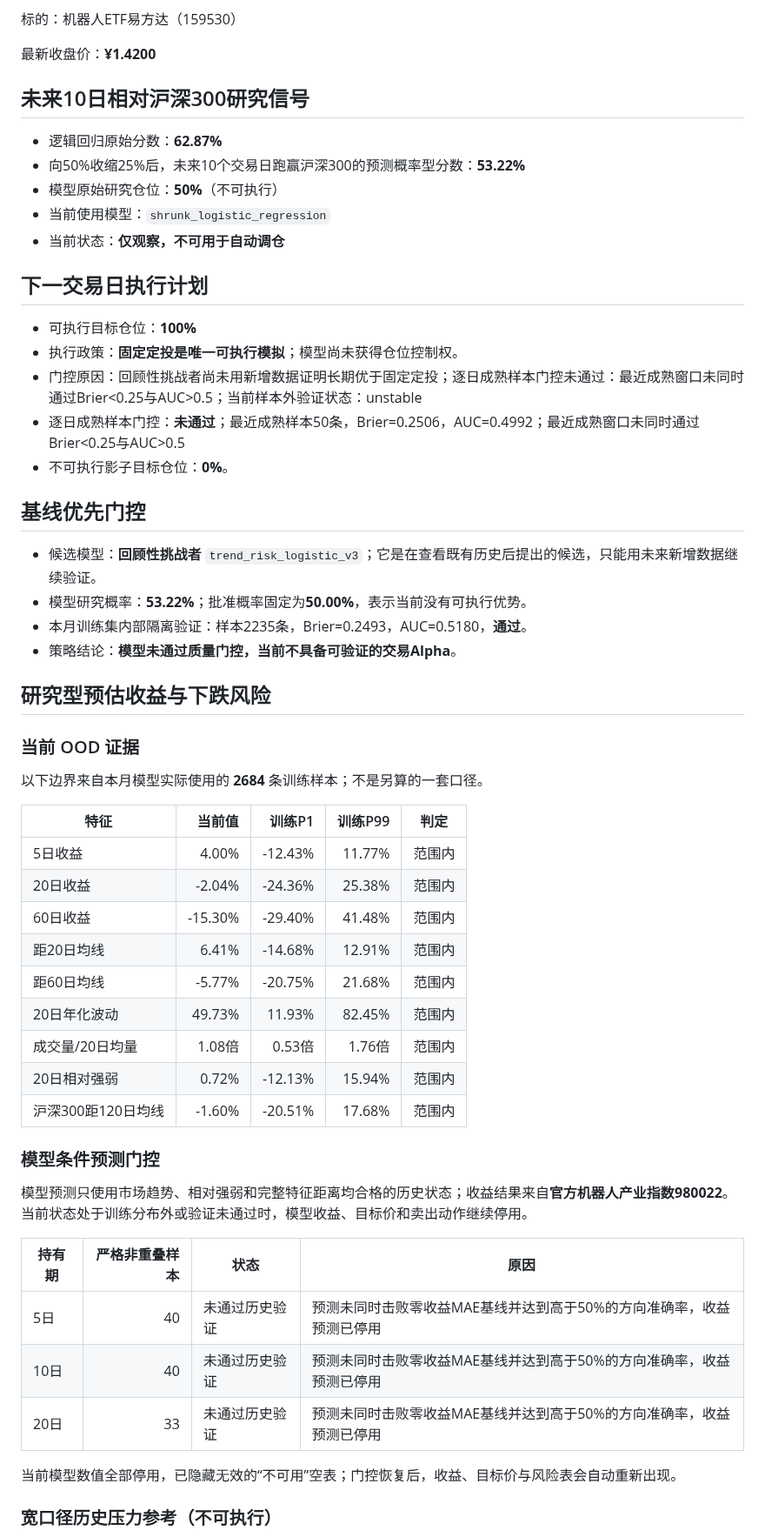
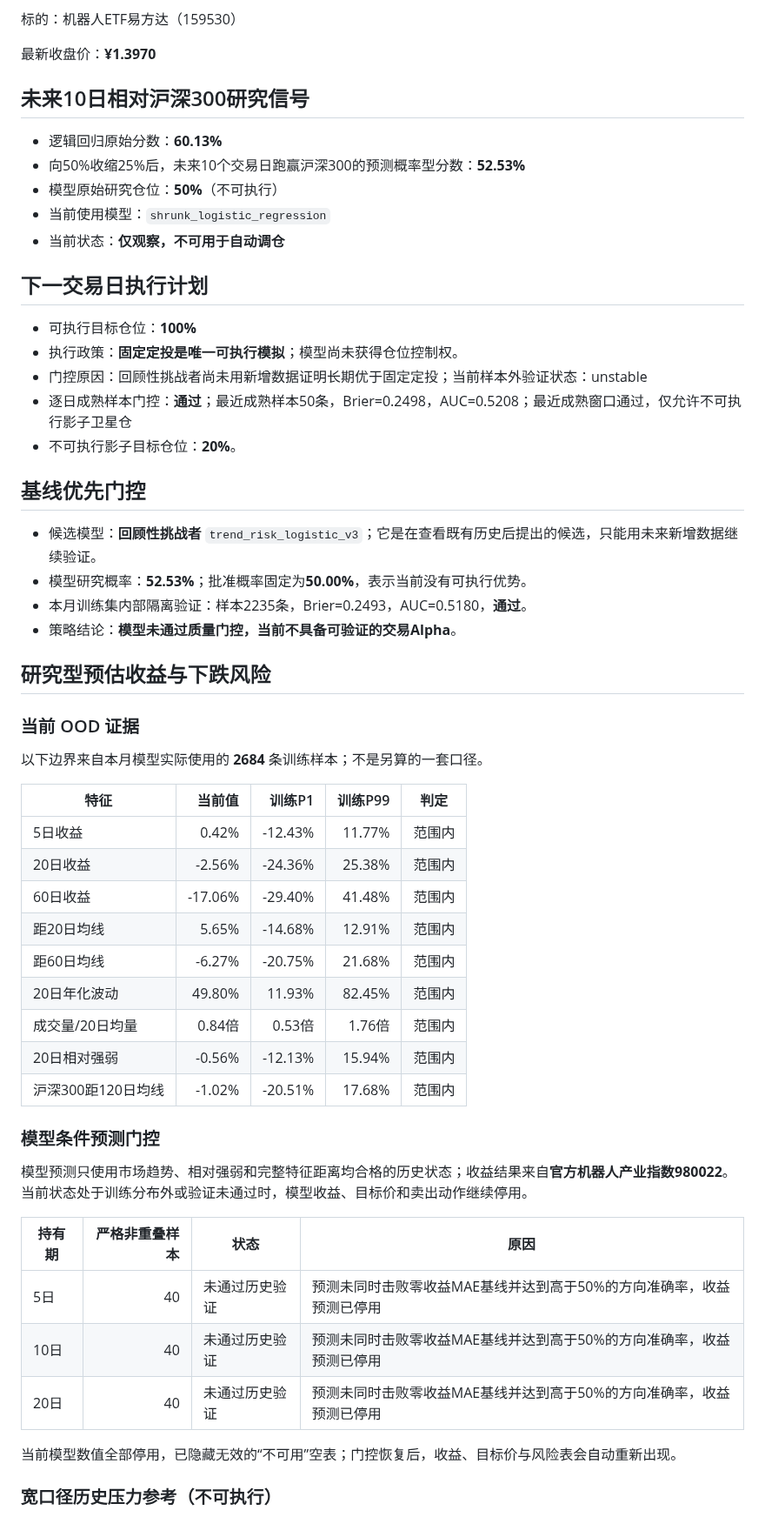
Before and after one commit to GCUeason/robot-quant, a Markdown page: reports/latest.md, the part around one of its changes. Shown at 87% size. GitHub-like rendering.

```diff
--- a/reports/latest.md
+++ b/reports/latest.md
@@ -4,12 +4,12 @@
 
 标的：机器人ETF易方达（159530）
 
-最新收盘价：**¥1.4200**
+最新收盘价：**¥1.3970**
 
 ## 未来10日相对沪深300研究信号
 
-- 逻辑回归原始分数：**62.87%**
-- 向50%收缩25%后，未来10个交易日跑赢沪深300的预测概率型分数：**53.22%**
+- 逻辑回归原始分数：**60.13%**
+- 向50%收缩25%后，未来10个交易日跑赢沪深300的预测概率型分数：**52.53%**
 - 模型原始研究仓位：**50%**（不可执行）
 - 当前使用模型：`shrunk_logistic_regression`
 - 当前状态：**仅观察，不可用于自动调仓**
@@ -18,14 +18,14 @@
 
 - 可执行目标仓位：**100%**
 - 执行政策：**固定定投是唯一可执行模拟**；模型尚未获得仓位控制权。
-- 门控原因：回顾性挑战者尚未用新增数据证明长期优于固定定投；逐日成熟样本门控未通过：最近成熟窗口未同时通过Brier<0.25与AUC>0.5；当前样本外验证状态：unstable
-- 逐日成熟样本门控：**未通过**；最近成熟样本50条，Brier=0.2506，AUC=0.4992；最近成熟窗口未同时通过Brier<0.25与AUC>0.5
-- 不可执行影子目标仓位：**0%**。
+- 门控原因：回顾性挑战者尚未用新增数据证明长期优于固定定投；当前样本外验证状态：unstable
+- 逐日成熟样本门控：**通过**；最近成熟样本50条，Brier=0.2498，AUC=0.5208；最近成熟窗口通过，仅允许不可执行影子卫星仓
+- 不可执行影子目标仓位：**20%**。
 
 ## 基线优先门控
 
 - 候选模型：**回顾性挑战者** `trend_risk_logistic_v3`；它是在查看既有历史后提出的候选，只能用未来新增数据继续验证。
-- 模型研究概率：**53.22%**；批准概率固定为**50.00%**，表示当前没有可执行优势。
+- 模型研究概率：**52.53%**；批准概率固定为**50.00%**，表示当前没有可执行优势。
 - 本月训练集内部隔离验证：样本2235条，Brier=0.2493，AUC=0.5180，**通过**。
 - 策略结论：**模型未通过质量门控，当前不具备可验证的交易Alpha**。
 
@@ -37,15 +37,15 @@
 
 | 特征 | 当前值 | 训练P1 | 训练P99 | 判定 |
 |---|---:|---:|---:|---|
-| 5日收益 | 4.00% | -12.43% | 11.77% | 范围内 |
-| 20日收益 | -2.04% | -24.36% | 25.38% | 范围内 |
-| 60日收益 | -15.30% | -29.40% | 41.48% | 范围内 |
-| 距20日均线 | 6.41% | -14.68% | 12.91% | 范围内 |
-| 距60日均线 | -5.77% | -20.75% | 21.68% | 范围内 |
-| 20日年化波动 | 49.73% | 11.93% | 82.45% | 范围内 |
-| 成交量/20日均量 | 1.08倍 | 0.53倍 | 1.76倍 | 范围内 |
-| 20日相对强弱 | 0.72% | -12.13% | 15.94% | 范围内 |
-| 沪深300距120日均线 | -1.60% | -20.51% | 17.68% | 范围内 |
+| 5日收益 | 0.42% | -12.43% | 11.77% | 范围内 |
+| 20日收益 | -2.56% | -24.36% | 25.38% | 范围内 |
+| 60日收益 | -17.06% | -29.40% | 41.48% | 范围内 |
+| 距20日均线 | 5.65% | -14.68% | 12.91% | 范围内 |
+| 距60日均线 | -6.27% | -20.75% | 21.68% | 范围内 |
+| 20日年化波动 | 49.80% | 11.93% | 82.45% | 范围内 |
+| 成交量/20日均量 | 0.84倍 | 0.53倍 | 1.76倍 | 范围内 |
+| 20日相对强弱 | -0.56% | -12.13% | 15.94% | 范围内 |
+| 沪深300距120日均线 | -1.02% | -20.51% | 17.68% | 范围内 |
 
 ### 模型条件预测门控
 
@@ -55,7 +55,7 @@
 |---|---:|---|---|
 | 5日 | 40 | 未通过历史验证 | 预测未同时击败零收益MAE基线并达到高于50%的方向准确率，收益预测已停用 |
 | 10日 | 40 | 未通过历史验证 | 预测未同时击败零收益MAE基线并达到高于50%的方向准确率，收益预测已停用 |
-| 20日 | 33 | 未通过历史验证 | 预测未同时击败零收益MAE基线并达到高于50%的方向准确率，收益预测已停用 |
+| 20日 | 40 | 未通过历史验证 | 预测未同时击败零收益MAE基线并达到高于50%的方向准确率，收益预测已停用 |
 
 当前模型数值全部停用，已隐藏无效的“不可用”空表；门控恢复后，收益、目标价与风险表会自动重新出现。
 
```
Also changed, not shown: other parts of reports/latest.md (+19 -19 lines), reports/robot_chain_latest.md (+9 -9 lines), reports/performance.png, reports/robot_chain_performance.png, 4 other files.
